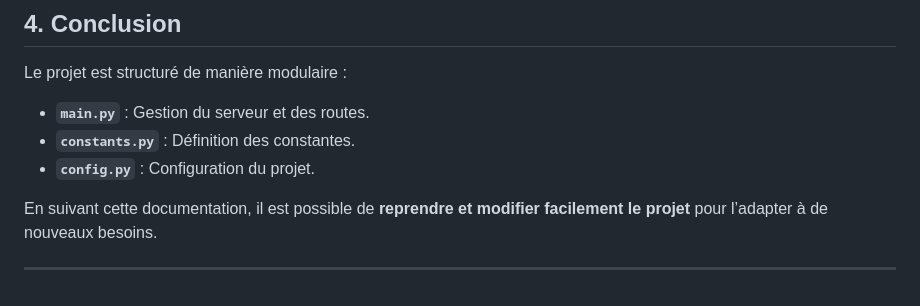
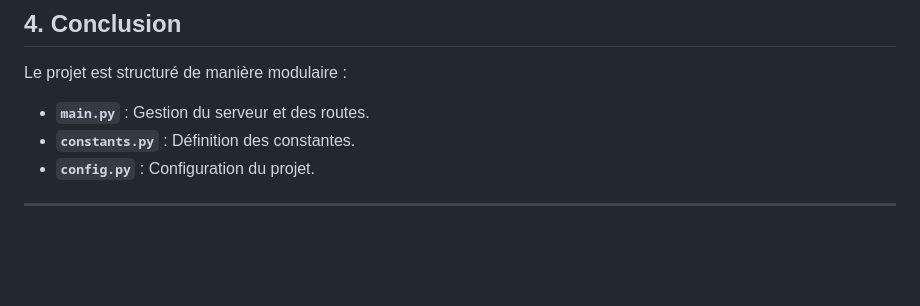
Before and after one commit to JuNaSlaCo/HiveAssets, a Markdown page: 2025_1320_hiveassets/docs/file.md, the part around the change. Drawn GitHub-style; blank space fills up the shorter version.

```diff
--- a/2025_1320_hiveassets/docs/file.md
+++ b/2025_1320_hiveassets/docs/file.md
@@ -72,6 +72,4 @@ Le projet est structuré de manière modulaire :
 - **`constants.py`** : Définition des constantes.
 - **`config.py`** : Configuration du projet.
 
-En suivant cette documentation, il est possible de **reprendre et modifier facilement le projet** pour l’adapter à de nouveaux besoins.
-
 ---
```
